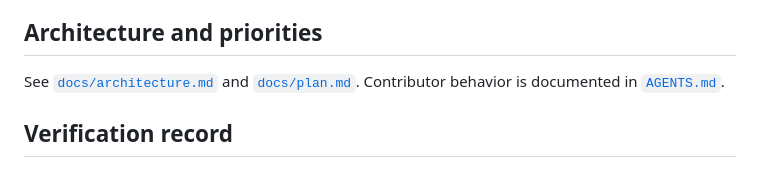
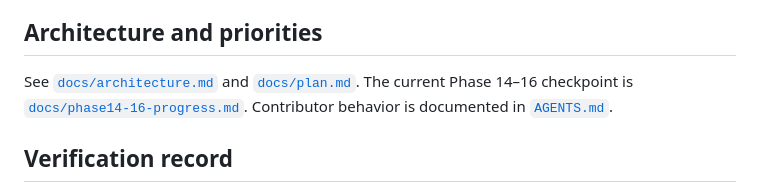
Before and after one commit to kotovasia5120/PacketScope, a Markdown page: README.md, the part around the change. Drawn GitHub-style.

Commit message:
docs: record phase 14-16 progress

```diff
--- a/README.md
+++ b/README.md
@@ -240,7 +240,7 @@ confirmed merely because a heuristic matched.
 ## Architecture and priorities
 
 See [`docs/architecture.md`](docs/architecture.md) and
-[`docs/plan.md`](docs/plan.md). Contributor behavior is documented in
+[`docs/plan.md`](docs/plan.md). The current Phase 14–16 checkpoint is [`docs/phase14-16-progress.md`](phase14-16-progress.md). Contributor behavior is documented in
 [`AGENTS.md`](AGENTS.md).
 
 ## Verification record
```
Also changed, not shown: docs/phase14-16-progress.md (added, +106 -0 lines), docs/plan.md (+13 -0 lines).
